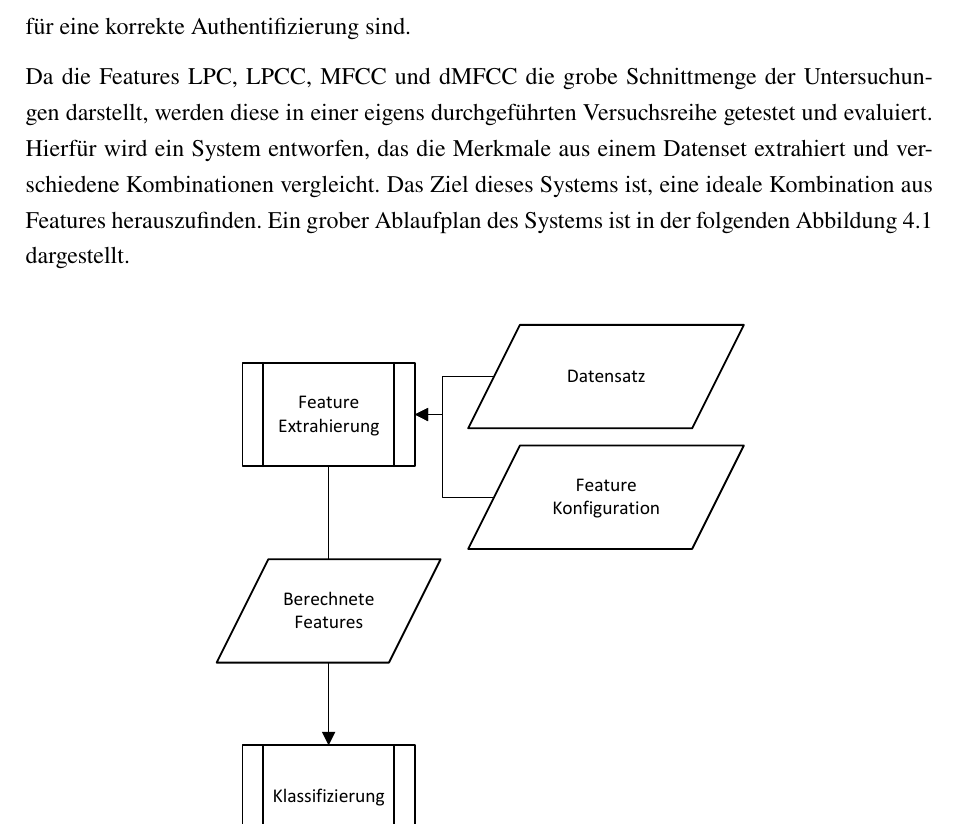
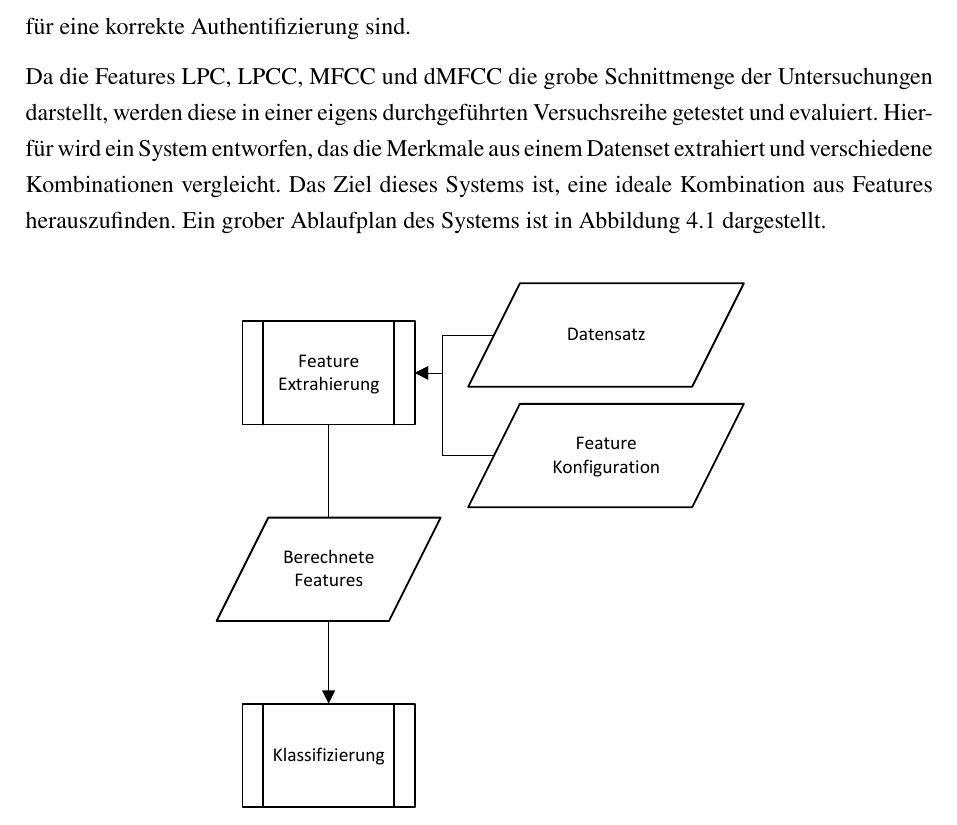
Before and after one commit to DHBW-FN-TIT20/user-authentication-using-voice-recognition, a LaTeX paper (latex/main.tex, which reads latex/chapter/Konzeption.tex): part of page 31 of 40, cut so that both start at the same text. Compiled offline with pdfLaTeX.

Commit message:
Update latex/chapter/Konzeption.tex

```diff
--- a/latex/chapter/Konzeption.tex
+++ b/latex/chapter/Konzeption.tex
@@ -27,7 +27,7 @@ Die Ergebnisse der dargestellten Untersuchungen unterscheiden sich darin, inwiew
 Da die Features \ac{LPC}, \ac{LPCC}, \ac{MFCC} und \ac{dMFCC} die grobe Schnittmenge der Untersuchungen darstellt, werden diese in einer eigens durchgeführten Versuchsreihe getestet und evaluiert.
 Hierfür wird ein System entworfen, das die Merkmale aus einem Datenset extrahiert und verschiedene Kombinationen vergleicht.
 Das Ziel dieses Systems ist, eine ideale Kombination aus Features herauszufinden.
-Ein grober Ablaufplan des Systems ist in der folgenden Abbildung \ref{fig:PAP_DemoSystem} dargestellt.
+Ein grober Ablaufplan des Systems ist in Abbildung~\ref{fig:PAP_DemoSystem} dargestellt.
 \begin{figure}[H]
     \centering
     \includegraphics[width=0.6\textwidth, keepaspectratio]{images/PAP_Demosystem.pdf}
```
